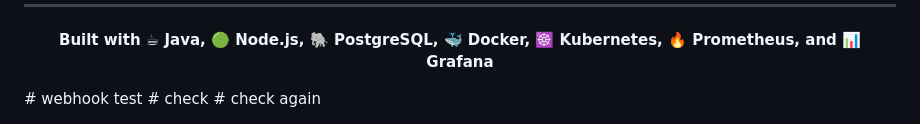
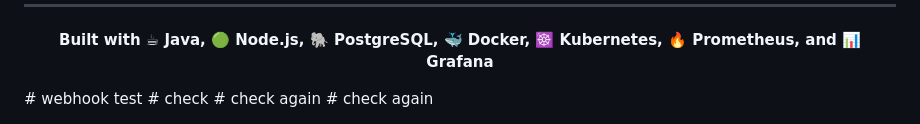
Before and after one commit to snigam275/ShopVerse-Devops, a Markdown page: README.md, the part around the change. Drawn GitHub-style.

Commit message:
Check Again

```diff
--- a/README.md
+++ b/README.md
@@ -184,3 +184,4 @@ MIT
 # webhook test
 # check
 # check again
+# check again
```
